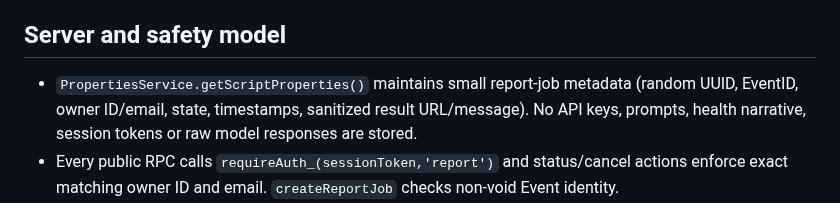
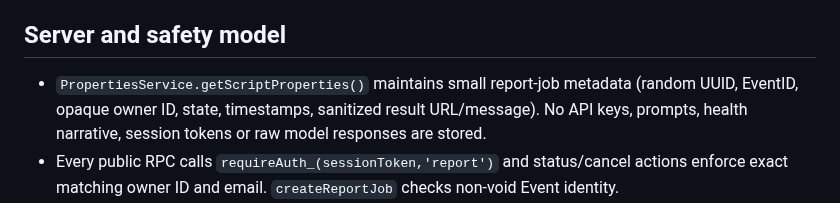
Before and after one commit to 9GotStory/smart-srrt, a Markdown page: docs/deployment/g32-report-jobs.md, the part around the change. Drawn GitHub-style.

Commit message:
docs(g32-review): remove stored owner email from job privacy inventory

```diff
--- a/docs/deployment/g32-report-jobs.md
+++ b/docs/deployment/g32-report-jobs.md
@@ -14,7 +14,7 @@ This adds owner-only task tracking and cancellation to the existing **G-31 Gemin
 
 ## Server and safety model
 
-- `PropertiesService.getScriptProperties()` maintains small report-job metadata (random UUID, EventID, owner ID/email, state, timestamps, sanitized result URL/message). No API keys, prompts, health narrative, session tokens or raw model responses are stored.
+- `PropertiesService.getScriptProperties()` maintains small report-job metadata (random UUID, EventID, opaque owner ID, state, timestamps, sanitized result URL/message). No API keys, prompts, health narrative, session tokens or raw model responses are stored.
 - Every public RPC calls `requireAuth_(sessionToken,'report')` and status/cancel actions enforce exact matching owner ID and email. `createReportJob` checks non-void Event identity.
 - A script-level lock protects state changes. **Only one report-generation job runs at a time across this Apps Script project** to prevent interleaving commits and heavy Gemini use under low free-tier limits. Same-owner repeated `createReportJob` returns the existing active job instead of making a second job.
 - States: `queued`, `running`, `cancel_requested`, `finalizing`, `completed`, `cancelled`, `failed`, `unknown`. Stale non-terminal jobs are marked `unknown` after ~8 minutes. Job property retention ~24h and lazy cleanup on next creation; ReportRegistry is independent and remains append-only.
```
